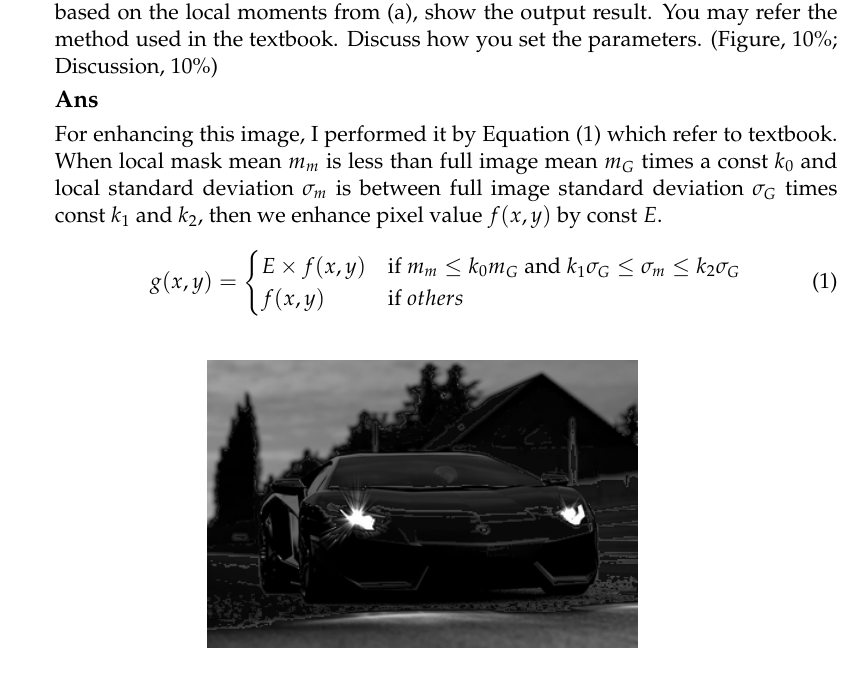
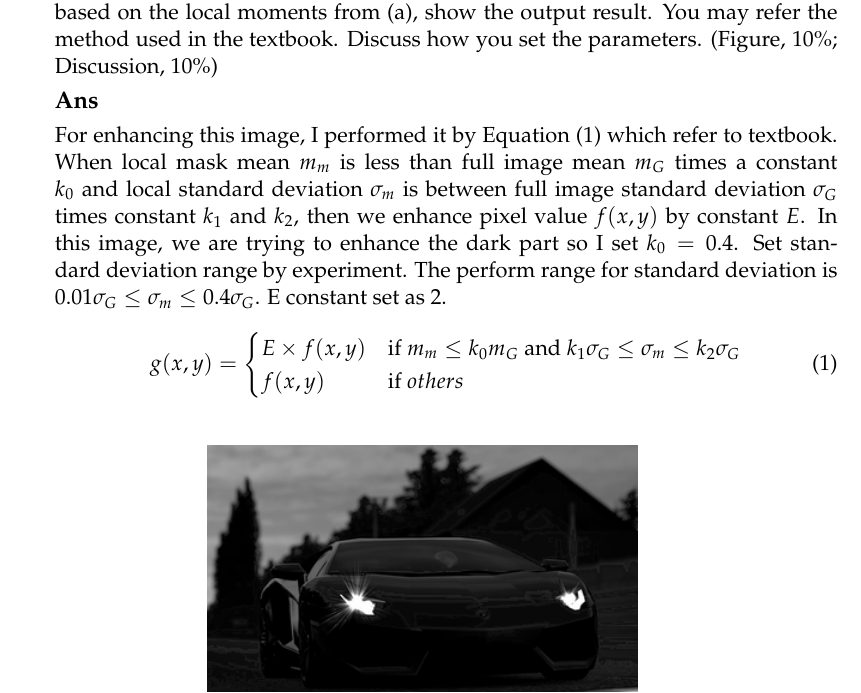
Before and after one commit to justin-changqi/2018_fall_computer_vision, a LaTeX problem sheet (hw4-1_local_moment_smooth_shap/report/HW#4-1_106368002_report.tex): part of page 4 of 5, cut so that both start at the same text. Compiled offline with pdfLaTeX.

Commit message:
refine hw4 code and report

```diff
--- a/hw4-1_local_moment_smooth_shap/report/HW#4-1_106368002_report.tex
+++ b/hw4-1_local_moment_smooth_shap/report/HW#4-1_106368002_report.tex
@@ -193,9 +193,12 @@
         Discussion, 10\%)
 				\subsection*{Ans}
 				For enhancing this image, I performed it by Equation~(\ref{eqt:enhc}) which refer to textbook.
-				When local mask mean $m_{m}$ is less than full image mean $m_{G}$ times a const $k_{0}$ and
+				When local mask mean $m_{m}$ is less than full image mean $m_{G}$ times a constant $k_{0}$ and
 				local standard deviation $\sigma_{m}$ is between full image standard deviation $\sigma_{G}$ times
-				const $k_1$ and $k_2$, then we enhance pixel value $f(x, y)$ by const $E$.
+				constant $k_1$ and $k_2$, then we enhance pixel value $f(x, y)$ by constant $E$. In this image,
+				we are trying to enhance the dark part so I set $k_{0}=0.4$. Set standard deviation range by
+				experiment. The perform range for standard deviation is $0.01\sigma_{G} \leq \sigma_{m} \leq
+				0.4\sigma_{G}$. E constant set as 2.
 				\begin{equation}
 					g(x, y) =
 					\begin{cases}
```
Also changed, not shown: hw4-1_local_moment_smooth_shap/result_img/problem1/local_enhancement.png, 1 other file.
